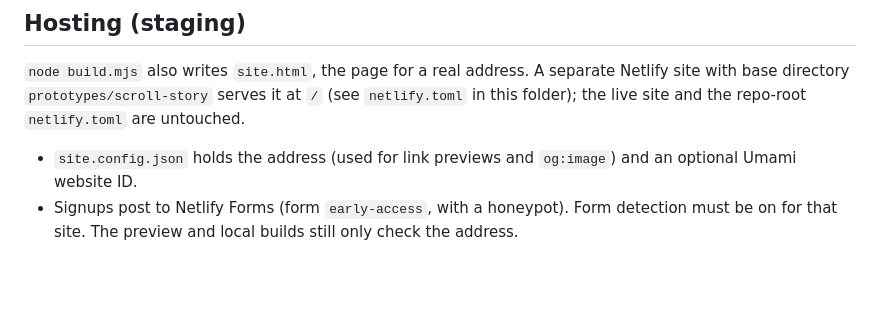
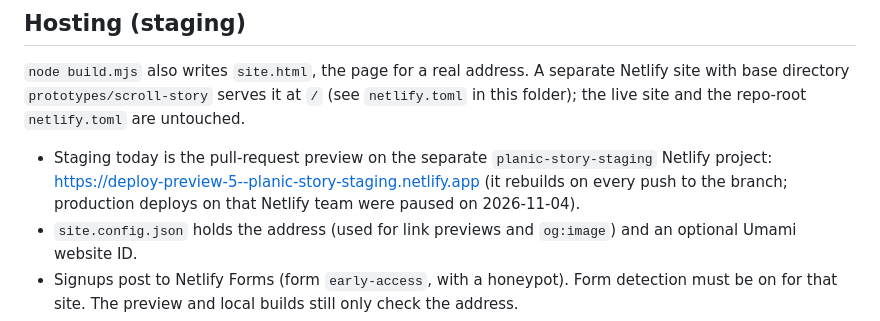
Before and after one commit to nisdudeheckz/Planic-Web, a Markdown page: prototypes/scroll-story/README.md, the part around the change. Rendered like a GitHub page; blank space fills up the shorter version.

Commit message:
Scroll story: note where staging lives in the README
Co-Authored-By: Claude Opus 5.5 <noreply@anthropic.com>
Claude-Session: https://claude.ai/code/session_01JYfgAQV4qyYd6CydH7iuhh

```diff
--- a/prototypes/scroll-story/README.md
+++ b/prototypes/scroll-story/README.md
@@ -61,6 +61,7 @@ Real photos from Unsplash (Unsplash License), chosen through the official API wi
 
 `node build.mjs` also writes `site.html`, the page for a real address. A separate Netlify site with base directory `prototypes/scroll-story` serves it at `/` (see `netlify.toml` in this folder); the live site and the repo-root `netlify.toml` are untouched.
 
+- Staging today is the pull-request preview on the separate `planic-story-staging` Netlify project: https://deploy-preview-5--planic-story-staging.netlify.app (it rebuilds on every push to the branch; production deploys on that Netlify team were paused on 2026-11-04).
 - `site.config.json` holds the address (used for link previews and `og:image`) and an optional Umami website ID.
 - Signups post to Netlify Forms (form `early-access`, with a honeypot). Form detection must be on for that site. The preview and local builds still only check the address.
 - `track()` counts a few moments when Umami is configured, without cookies: `reached-the-four`, `picked`, `talked-back`, `twist-seen`, `reached-share`, `sent` (whatsapp, share, copy, image), `invite-opened`, `signed-up`.
```
